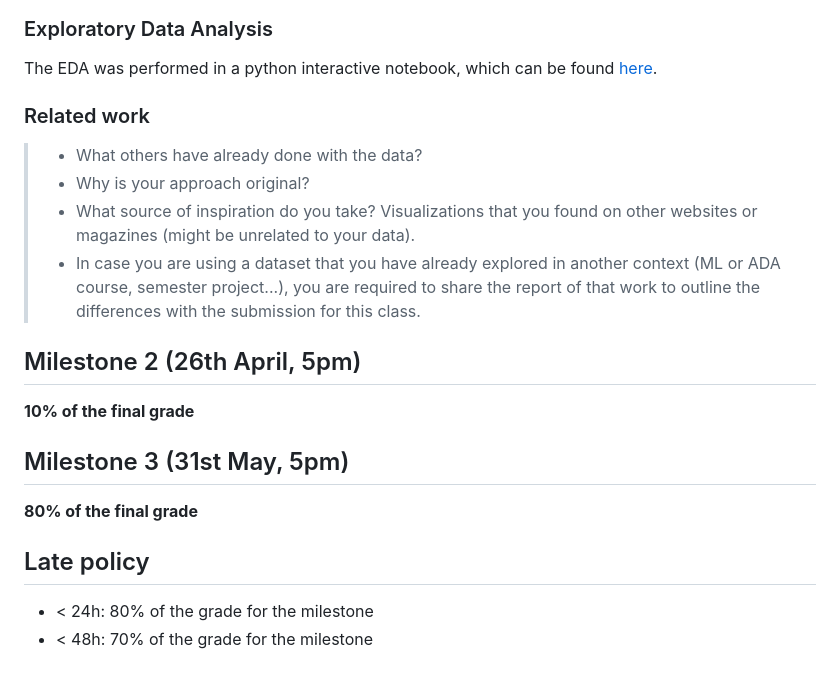
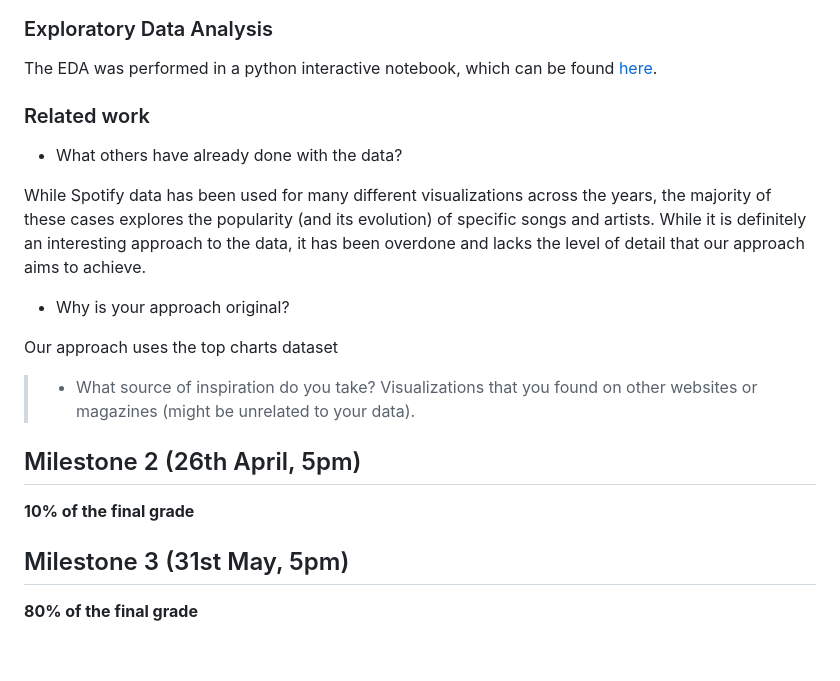
Before and after one commit to com-480-data-visualization/project-2024-cmsgang, a Markdown page: README.md, the part around the change. Drawn GitHub-style.

Commit message:
Update Related work

```diff
--- a/README.md
+++ b/README.md
@@ -42,14 +42,18 @@ Here is a visual prototype sketch that will hopefully aid in understanding the g
 The EDA was performed in a python interactive notebook, which can be found [here](Milestone%201/EDA.ipynb).
 
 
-
 ### Related work
 
+- What others have already done with the data?
 
-> - What others have already done with the data?
-> - Why is your approach original?
+While Spotify data has been used for many different visualizations across the years, the majority of these cases explores the popularity (and its evolution) of specific songs and artists. While it is definitely an interesting approach to the data, it has been overdone and lacks the level of detail that our approach aims to achieve.
+
+- Why is your approach original?
+
+Our approach uses the top charts dataset
+
 > - What source of inspiration do you take? Visualizations that you found on other websites or magazines (might be unrelated to your data).
-> - In case you are using a dataset that you have already explored in another context (ML or ADA course, semester project...), you are required to share the report of that work to outline the differences with the submission for this class.
+
 
 ## Milestone 2 (26th April, 5pm)
 
@@ -59,9 +63,3 @@ The EDA was performed in a python interactive notebook, which can be found [here
 ## Milestone 3 (31st May, 5pm)
 
 **80% of the final grade**
-
-
-## Late policy
-
-- < 24h: 80% of the grade for the milestone
-- < 48h: 70% of the grade for the milestone
```
